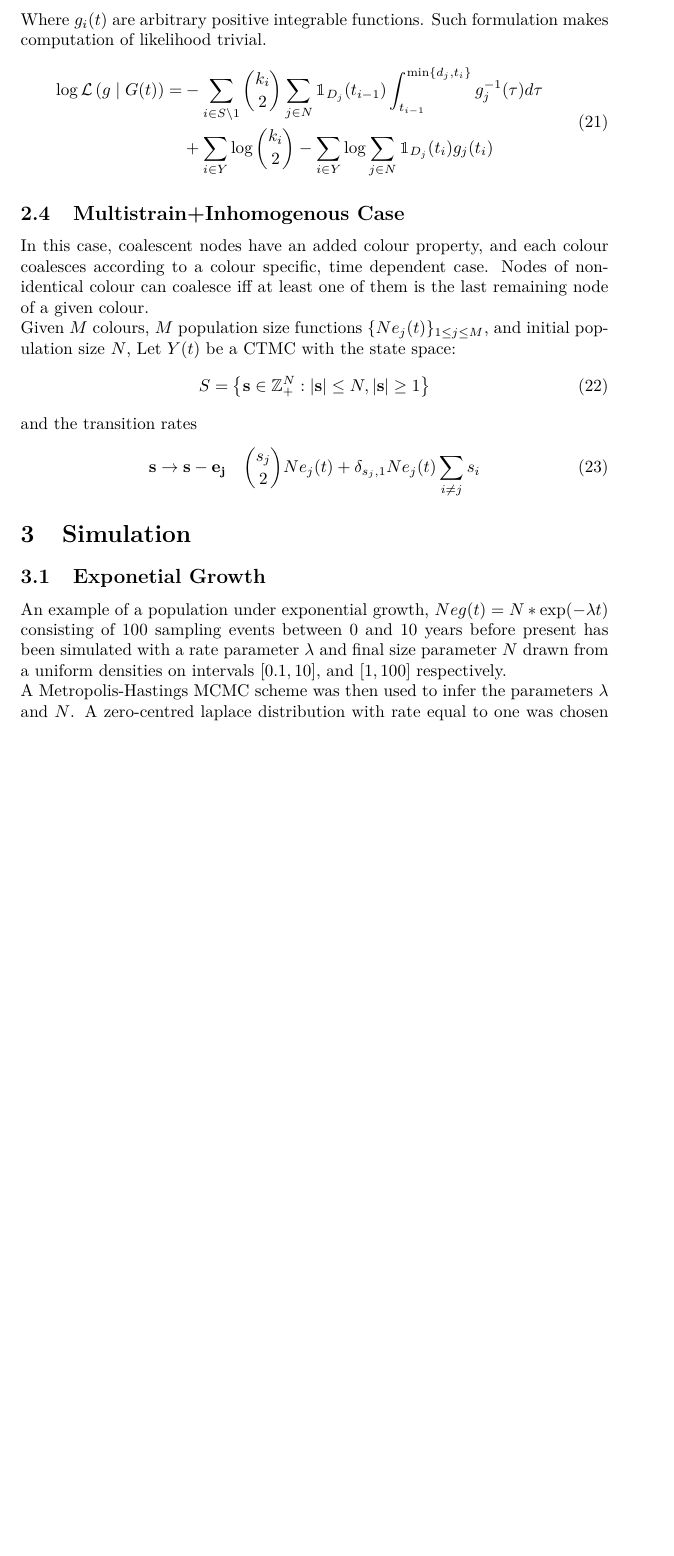
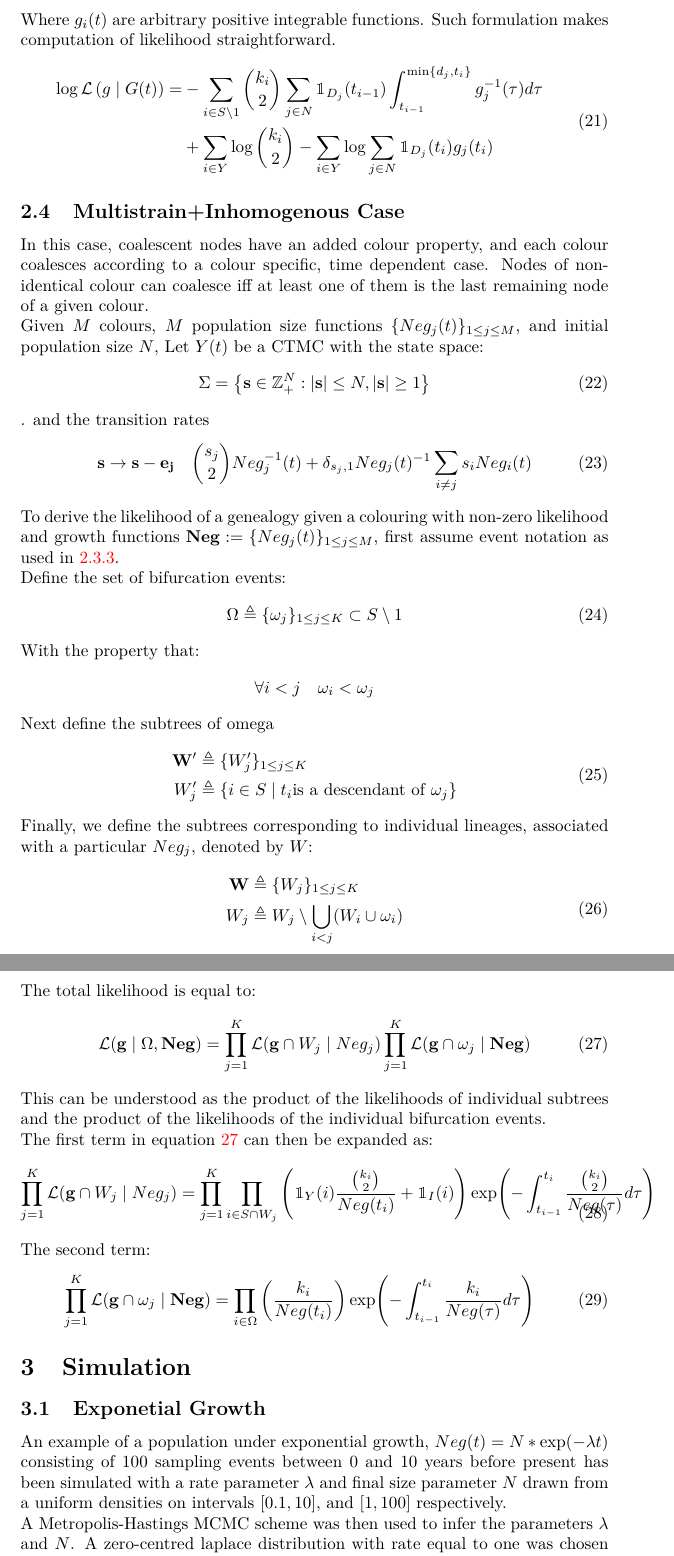
Before and after one commit to dhelekal/CaveDive, a LaTeX document (notes/notes.tex): part of page 9 of 12 before the commit and two parts of pages 9 and 10 of 13 after it, the two joined at a grey line, cut so that both start at the same text, the shorter picture padded with empty space. Compiled offline with pdfLaTeX.

Commit message:
update notes
Add info on multi+

```diff
--- a/notes/notes.tex
+++ b/notes/notes.tex
@@ -271,7 +296,7 @@ This can be easily extended to any function $G$
  G(t)\triangleq\sum_{i\in N}{\mathbbm{1}_{D_i}(t)g_i(t)}
 \end{gather}
 Where $g_i(t)$ are arbitrary positive integrable functions.
-Such formulation makes computation of likelihood trivial.
+Such formulation makes computation of likelihood straightforward.
 \begin{gather}
 \begin{aligned}
 \log\mathcal{L}\left(g\mid G(t)\right)
@@ -281,16 +306,59 @@ Such formulation makes computation of likelihood trivial.
 &+\sum_{i\in Y}{\log\binom{k_i}{2}} - \sum_{i\in Y}{\log{\sum_{j\in N}{\mathbbm{1}_{D_j}(t_i)g_j(t_i)}}}
 \end{aligned}
 \end{gather}
-
-\subsection{Multistrain+Inhomogenous Case}
+%%%%%%%%%%%%%%%%%%%%%%%%%%%%%%%%%%%%%%%%%%%%%%%%%%%%%%%%%%%%
+%%%%%%%%%%%%%%%%%%%%%%%%%%%%%%%%%%%%%%%%%%%%%%%%%%%%%%%%%%%%
+%%%%%%%%%%%%%%%%%%%%%%%%%%%%%%%%%%%%%%%%%%%%%%%%%%%%%%%%%%%%
+%%%%%%%%%%%%%%%%%%%%%%%%%%%%%%%%%%%%%%%%%%%%%%%%%%%%%%%%%%%%
+\subsection{Multistrain+Inhomogenous Case}\label{section:multi}
 In this case, coalescent nodes have an added colour property, and each colour coalesces according to a colour specific, time dependent case. Nodes of non-identical colour can coalesce iff at least one of them is the last remaining node of a given colour.\\
-Given $M$ colours, $M$ population size functions $\{Ne_j(t)\}_{1\leq j\leq M}$, and initial population size $N$, Let $Y(t)$ be a CTMC with the state space:
+Given $M$ colours, $M$ population size functions $\{Neg_j(t)\}_{1\leq j\leq M}$, and initial population size $N$, Let $Y(t)$ be a CTMC with the state space:
 \begin{gather}
-  S = \left\{\mathbf{s}\in \Z_+^{N}:|\mathbf{s}|\leq N, |\mathbf{s}|\geq1\right\}
+  \Sigma = \left\{\mathbf{s}\in \Z_+^{N}:|\mathbf{s}|\leq N, |\mathbf{s}|\geq1\right\}
+\end{gather}.
+and the transition rates
+\begin{gather}\label{eq:multirate}
+\mathbf{s}\to\mathbf{s}-\mathbf{e_j} \quad \binom{s_j}{2}Neg_j^{-1}(t)+\delta_{s_j, 1}Neg_j(t)^{-1}\sum_{i\neq j}s_iNeg_i(t)
 \end{gather}
-and the transition rates
+To derive the likelihood of a genealogy given a colouring with non-zero likelihood and growth functions $\mathbf{Neg}:=\{Neg_j(t)\}_{1\leq j\leq M}$, first assume event notation as used in \ref{subsection:likelihood}.\\
+Define the set of bifurcation events:
 \begin{gather}
-\mathbf{s}\to\mathbf{s}-\mathbf{e_j} \quad \binom{s_j}{2}Ne_j(t)+\delta_{s_j, 1}Ne_j(t)\sum_{i\neq j}s_i
+\Omega \triangleq \{\omega_j\}_{1\leq j\leq K}\subset S\setminus 1
+\end{gather}
+With the property that:
+\begin{gather*}
+\forall i<j \quad \omega_i < \omega_j
+\end{gather*}
+Next define the subtrees of omega
+\begin{gather}
+\begin{aligned}
+\mathbf{W}' &\triangleq \{W'_j\}_{1\leq j\leq K}\\
+W'_j &\triangleq \{i\in S\mid t_i \text{is a descendant of } \omega_j\}
+\end{aligned}
+\end{gather}
+Finally, we define the subtrees corresponding to individual lineages, associated with a particular $Neg_j$, denoted by $W$:
+\begin{gather}
+\begin{aligned}
+\mathbf{W} &\triangleq \{W_j\}_{1\leq j\leq K}\\
+W_j &\triangleq W_j \setminus \bigcup_{i<j}(W_i\cup\omega_i)
+\end{aligned}
+\end{gather}
+The total likelihood is equal to:
+\begin{gather}\label{eq:multilh}
+\mathcal{L}(\mathbf{g}\mid \Omega, \mathbf{Neg}) = \prod_{j=1}^{K}\mathcal{L}(\mathbf{g}\cap W_j \mid Neg_j)\prod_{j=1}^{K}\mathcal{L}(\mathbf{g}\cap \omega_j \mid \mathbf{Neg})
+\end{gather}
+This can be understood as the product of the likelihoods of individual subtrees and the product of the likelihoods of the individual bifurcation events.\\
+The first term in equation \ref{eq:multilh} can then be expanded as:
+\begin{gather}
+\prod_{j=1}^{K}\mathcal{L}(\mathbf{g}\cap W_j \mid Neg_j)
+= \prod_{j=1}^{K}\prod_{i\in S\cap W_j}\left(\mathbbm{1}_Y(i)\frac{\binom{k_i}{2}}{Neg(t_i)}+\mathbbm{1}_I(i)\right)
+\exp(-\int_{t_{i-1}}^{t_i}\frac{\binom{k_i}{2}}{Neg(\tau)}d\tau)
+\end{gather}
+The second term:
+\begin{gather}
+\prod_{j=1}^{K}\mathcal{L}(\mathbf{g}\cap \omega_j \mid \mathbf{Neg})
+= \prod_{i\in\Omega}\left(\frac{k_i}{Neg(t_i)}\right)
+\exp(-\int_{t_{i-1}}^{t_i}\frac{k_i}{Neg(\tau)}d\tau)
 \end{gather}
 %%%%%%%%%%%%%%%%%%%%%%%%%%%%%%%%%%%%%%%%%%%%%%%%%%%%%%%%%%%%
 %%%%%%%%%%%%%%%%%%%%%%%%%%%%%%%%%%%%%%%%%%%%%%%%%%%%%%%%%%%%
```
Also changed, not shown: notes/notes.pdf, notes/notes.tex (41 more changed lines).
